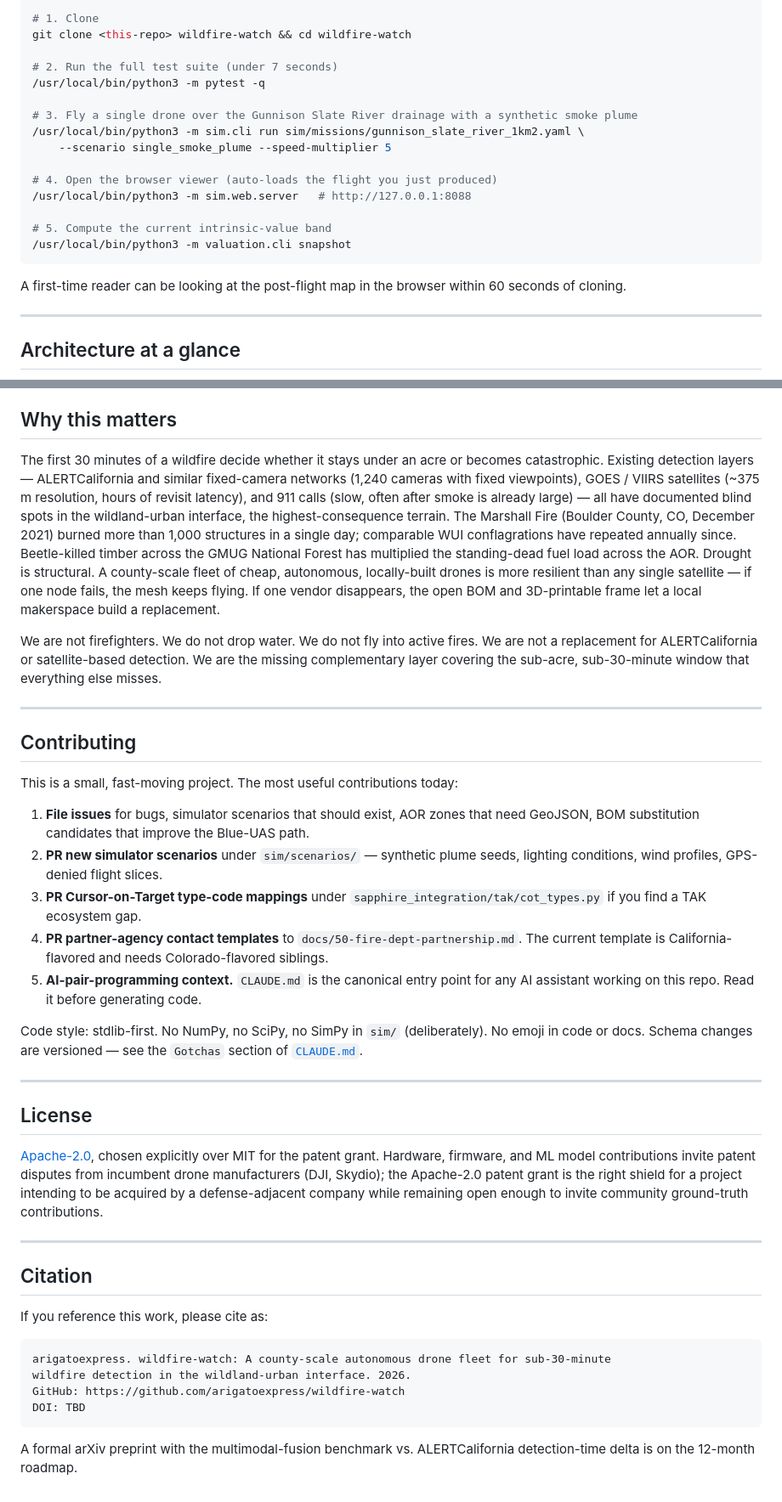
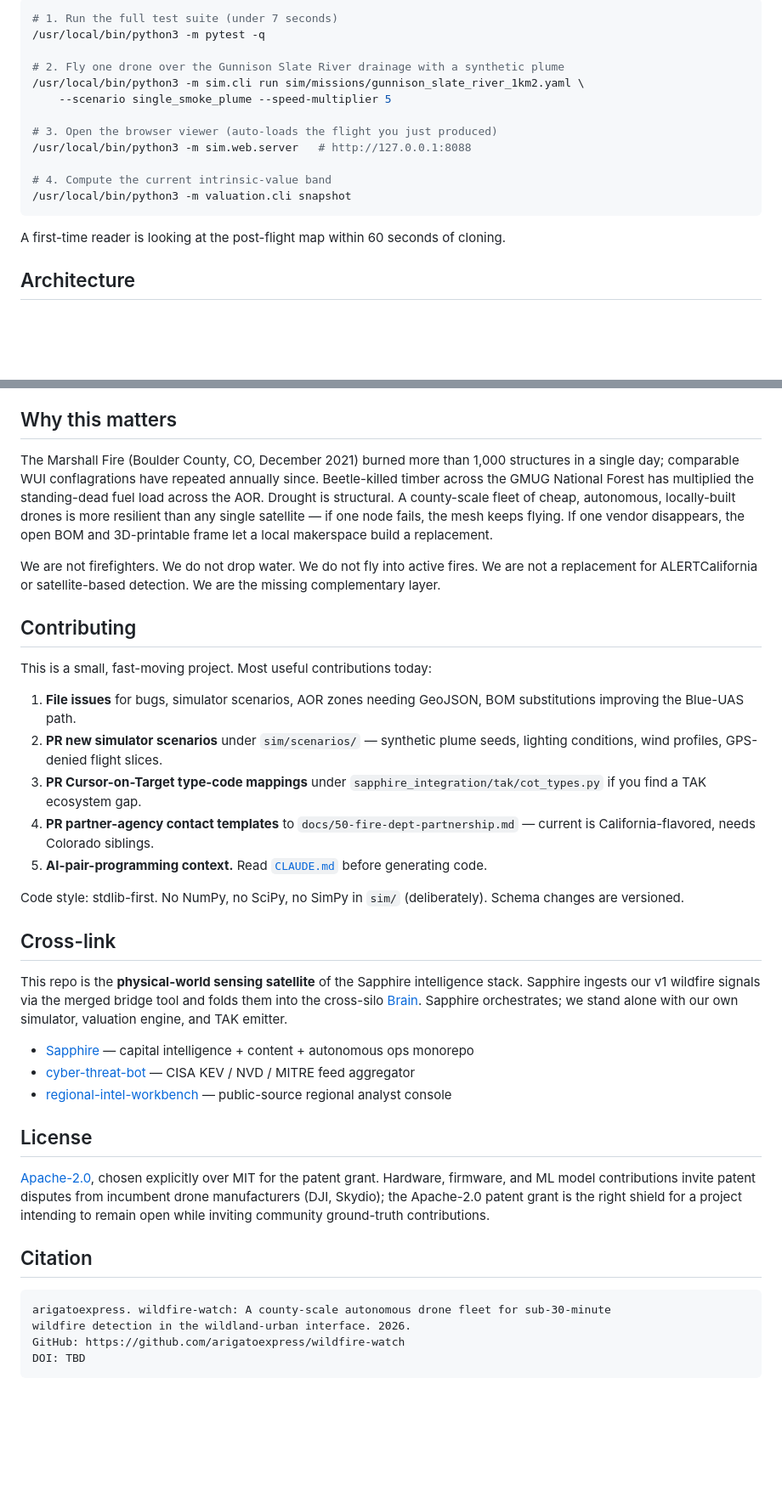
Before and after one commit to arigatoexpress/wildfire-watch, a Markdown page: README.md, 2 parts joined by grey strips. Shown at 85% size. Rendered like a GitHub page; blank space fills up the shorter version.

````diff
--- a/README.md
+++ b/README.md
@@ -48,27 +55,22 @@ Python 3.11+. Apple Silicon and Linux x86_64 both work. No GPU required to run t
 
 ```bash
-# 1. Clone
-git clone <this-repo> wildfire-watch && cd wildfire-watch
-
-# 2. Run the full test suite (under 7 seconds)
+# 1. Run the full test suite (under 7 seconds)
 /usr/local/bin/python3 -m pytest -q
 
-# 3. Fly a single drone over the Gunnison Slate River drainage with a synthetic smoke plume
+# 2. Fly one drone over the Gunnison Slate River drainage with a synthetic plume
 /usr/local/bin/python3 -m sim.cli run sim/missions/gunnison_slate_river_1km2.yaml \
     --scenario single_smoke_plume --speed-multiplier 5
 
-# 4. Open the browser viewer (auto-loads the flight you just produced)
+# 3. Open the browser viewer (auto-loads the flight you just produced)
 /usr/local/bin/python3 -m sim.web.server   # http://127.0.0.1:8088
 
-# 5. Compute the current intrinsic-value band
+# 4. Compute the current intrinsic-value band
 /usr/local/bin/python3 -m valuation.cli snapshot
 ```
 
-A first-time reader can be looking at the post-flight map in the browser within 60 seconds of cloning.
+A first-time reader is looking at the post-flight map within 60 seconds of cloning.
 
----
-
-## Architecture at a glance
+## Architecture
 
 ```mermaid
 flowchart LR
@@ -146,35 +129,35 @@ The single highest-leverage move on the dashboard right now is one cold email to
 
 ## Why this matters
 
-The first 30 minutes of a wildfire decide whether it stays under an acre or becomes catastrophic. Existing detection layers — ALERTCalifornia and similar fixed-camera networks (1,240 cameras with fixed viewpoints), GOES / VIIRS satellites (~375 m resolution, hours of revisit latency), and 911 calls (slow, often after smoke is already large) — all have documented blind spots in the wildland-urban interface, the highest-consequence terrain. The Marshall Fire (Boulder County, CO, December 2021) burned more than 1,000 structures in a single day; comparable WUI conflagrations have repeated annually since. Beetle-killed timber across the GMUG National Forest has multiplied the standing-dead fuel load across the AOR. Drought is structural. A county-scale fleet of cheap, autonomous, locally-built drones is more resilient than any single satellite — if one node fails, the mesh keeps flying. If one vendor disappears, the open BOM and 3D-printable frame let a local makerspace build a replacement.
+The Marshall Fire (Boulder County, CO, December 2021) burned more than 1,000 structures in a single day; comparable WUI conflagrations have repeated annually since. Beetle-killed timber across the GMUG National Forest has multiplied the standing-dead fuel load across the AOR. Drought is structural. A county-scale fleet of cheap, autonomous, locally-built drones is more resilient than any single satellite — if one node fails, the mesh keeps flying. If one vendor disappears, the open BOM and 3D-printable frame let a local makerspace build a replacement.
 
-We are not firefighters. We do not drop water. We do not fly into active fires. We are not a replacement for ALERTCalifornia or satellite-based detection. We are the missing complementary layer covering the sub-acre, sub-30-minute window that everything else misses.
-
----
+We are not firefighters. We do not drop water. We do not fly into active fires. We are not a replacement for ALERTCalifornia or satellite-based detection. We are the missing complementary layer.
 
 ## Contributing
 
-This is a small, fast-moving project. The most useful contributions today:
+This is a small, fast-moving project. Most useful contributions today:
 
-1. **File issues** for bugs, simulator scenarios that should exist, AOR zones that need GeoJSON, BOM substitution candidates that improve the Blue-UAS path.
+1. **File issues** for bugs, simulator scenarios, AOR zones needing GeoJSON, BOM substitutions improving the Blue-UAS path.
 2. **PR new simulator scenarios** under `sim/scenarios/` — synthetic plume seeds, lighting conditions, wind profiles, GPS-denied flight slices.
 3. **PR Cursor-on-Target type-code mappings** under `sapphire_integration/tak/cot_types.py` if you find a TAK ecosystem gap.
-4. **PR partner-agency contact templates** to `docs/50-fire-dept-partnership.md`. The current template is California-flavored and needs Colorado-flavored siblings.
-5. **AI-pair-programming context.** `CLAUDE.md` is the canonical entry point for any AI assistant working on this repo. Read it before generating code.
+4. **PR partner-agency contact templates** to `docs/50-fire-dept-partnership.md` — current is California-flavored, needs Colorado siblings.
+5. **AI-pair-programming context.** Read [`CLAUDE.md`](CLAUDE.md) before generating code.
 
-Code style: stdlib-first. No NumPy, no SciPy, no SimPy in `sim/` (deliberately). No emoji in code or docs. Schema changes are versioned — see the `Gotchas` section of [`CLAUDE.md`](CLAUDE.md).
+Code style: stdlib-first. No NumPy, no SciPy, no SimPy in `sim/` (deliberately). Schema changes are versioned.
 
----
+## Cross-link
+
+This repo is the **physical-world sensing satellite** of the Sapphire intelligence stack. Sapphire ingests our v1 wildfire signals via the merged bridge tool and folds them into the cross-silo [Brain](https://sapphirealpha.xyz/api/brain/synthesis). Sapphire orchestrates; we stand alone with our own simulator, valuation engine, and TAK emitter.
+
+- [Sapphire](https://github.com/arigatoexpress/Sapphire) — capital intelligence + content + autonomous ops monorepo
+- [cyber-threat-bot](https://github.com/arigatoexpress/cyber-threat-bot) — CISA KEV / NVD / MITRE feed aggregator
+- [regional-intel-workbench](https://github.com/arigatoexpress/regional-intel-workbench) — public-source regional analyst console
 
 ## License
 
-[Apache-2.0](LICENSE), chosen explicitly over MIT for the patent grant. Hardware, firmware, and ML model contributions invite patent disputes from incumbent drone manufacturers (DJI, Skydio); the Apache-2.0 patent grant is the right shield for a project intending to be acquired by a defense-adjacent company while remaining open enough to invite community ground-truth contributions.
-
----
+[Apache-2.0](LICENSE), chosen explicitly over MIT for the patent grant. Hardware, firmware, and ML model contributions invite patent disputes from incumbent drone manufacturers (DJI, Skydio); the Apache-2.0 patent grant is the right shield for a project intending to remain open while inviting community ground-truth contributions.
 
 ## Citation
-
-If you reference this work, please cite as:
 
 ```
 arigatoexpress. wildfire-watch: A county-scale autonomous drone fleet for sub-30-minute
@@ -182,5 +165,3 @@ wildfire detection in the wildland-urban interface. 2026.
 GitHub: https://github.com/arigatoexpress/wildfire-watch
 DOI: TBD
 ```
-
-A formal arXiv preprint with the multimodal-fusion benchmark vs. ALERTCalifornia detection-time delta is on the 12-month roadmap.
````
Also changed, not shown: other parts of README.md (+54 -66 lines).
